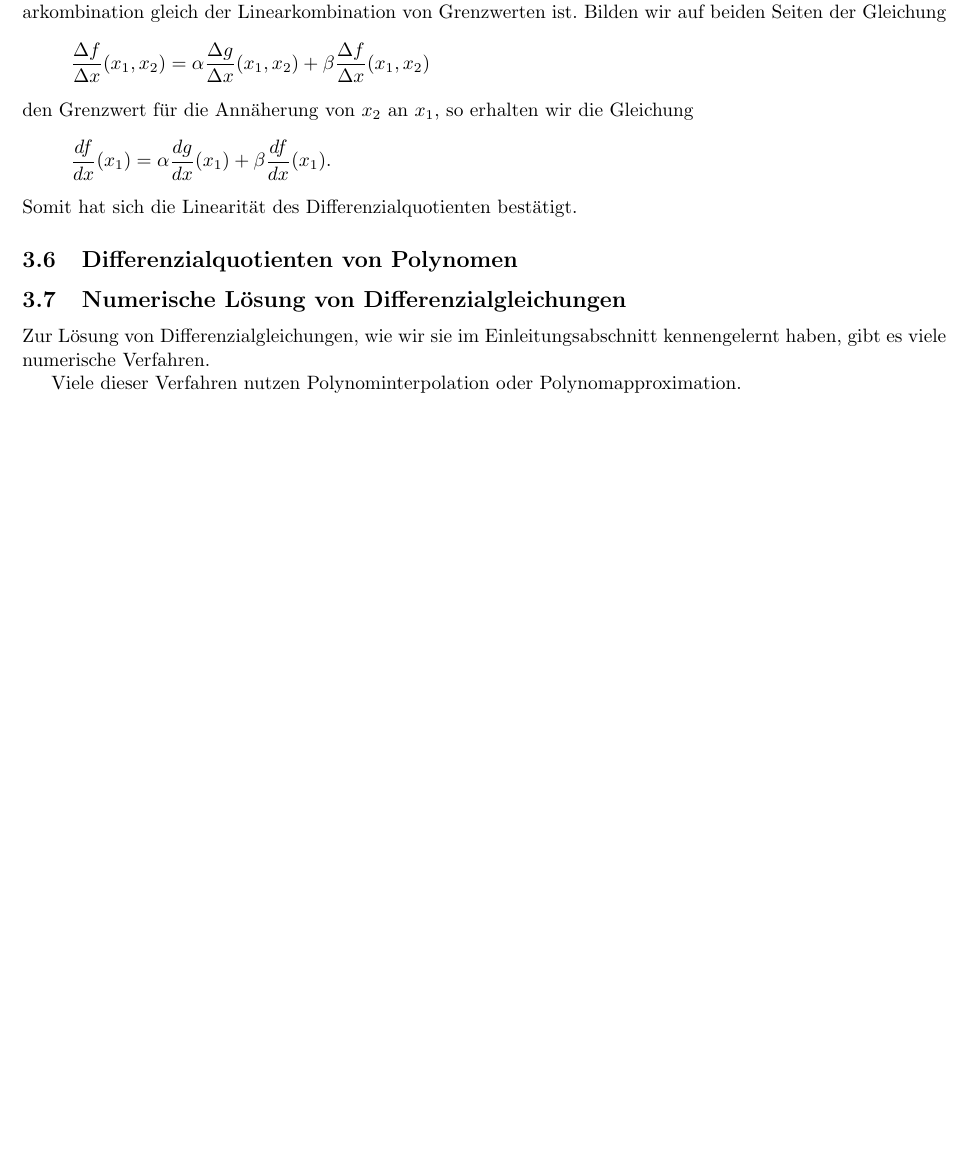
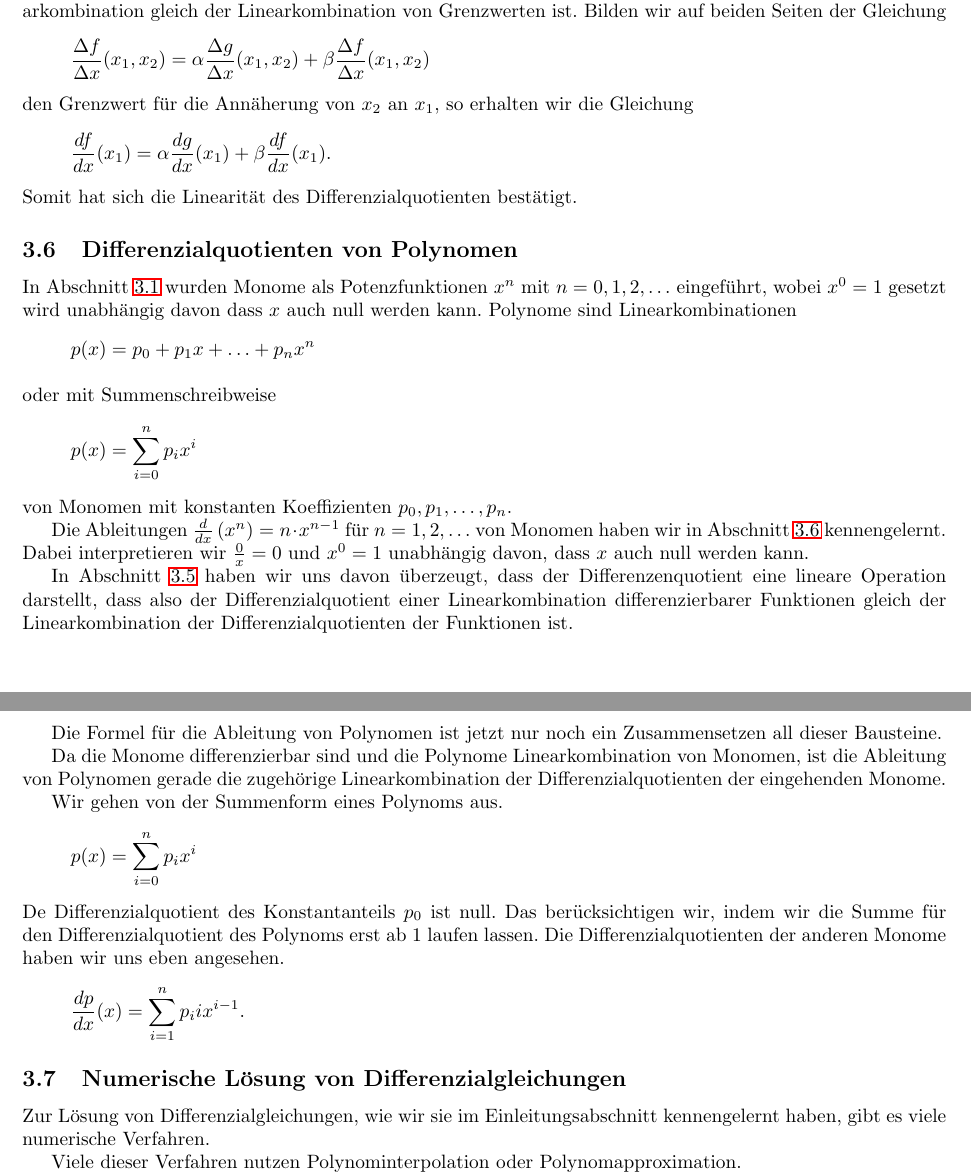
Before and after one commit to TobiasZawada/Schule, a LaTeX document (ableitung.tex): part of page 14 of 16 before the commit and two parts of pages 14 and 15 of 17 after it, the two joined at a grey line, cut so that both start at the same text, the shorter picture padded with empty space. Compiled offline with LaTeX, dvips and Ghostscript.

Commit message:
Abschnitt zum Differenzialquotienten von Polynomen.

```diff
--- a/ableitung.tex
+++ b/ableitung.tex
@@ -997,7 +997,46 @@ den Grenzwert für die Annäherung von $x_2$ an $x_1$, so erhalten wir die Gleic
 Somit hat sich die Linearität des Differenzialquotienten bestätigt.
 \subsection{Differenzialquotienten von Polynomen}
 \label{sec:poly:ddx}
+In Abschnitt~\ref{sec:poly} wurden Monome als Potenzfunktionen $x^n$
+mit $n=0,1,2,\ldots$ eingeführt, wobei $x^0=1$ gesetzt wird unabhängig
+davon dass $x$ auch null werden kann.
+Polynome sind Linearkombinationen
+\begin{align*}
+  p(x)&=p_0+p_1x+\ldots+p_nx^n
+  \intertext{oder mit Summenschreibweise}
+  p(x)&=\sum_{i=0}^n p_i x^i
+\end{align*}
+von Monomen mit konstanten Koeffizienten $p_0,p_1,\ldots,p_n$.
 
+Die Ableitungen $\ddx{}\left(x^n\right) = n\cdot x^{n-1}$ für
+$n=1,2,\ldots$ von Monomen haben wir in Abschnitt~\ref{sec:poly:ddx}
+kennengelernt. Dabei interpretieren wir $\frac{0}{x}=0$ und $x^0 = 1$
+unabhängig davon, dass $x$ auch null werden kann.
+
+In Abschnitt~\ref{sec:ddx:linearity} haben wir uns davon überzeugt,
+dass der Differenzenquotient eine lineare Operation darstellt, dass
+also der Differenzialquotient einer Linearkombination
+differenzierbarer Funktionen gleich der Linearkombination der
+Differenzialquotienten der Funktionen ist.
+
+Die Formel für die Ableitung von Polynomen ist jetzt nur noch ein
+Zusammensetzen all dieser Bausteine.
+
+Da die Monome differenzierbar sind und die Polynome Linearkombination
+von Monomen, ist die Ableitung von Polynomen gerade die zugehörige
+Linearkombination der Differenzialquotienten der eingehenden Monome.
+
+Wir gehen von der Summenform eines Polynoms aus.
+\begin{align*}
+  p(x) = \sum_{i=0}^n p_i x^i
+\end{align*}
+De Differenzialquotient des Konstantanteils $p_0$ ist null. Das
+berücksichtigen wir, indem wir die Summe für den Differenzialquotient
+des Polynoms erst ab $1$ laufen lassen. Die Differenzialquotienten der
+anderen Monome haben wir uns eben angesehen.
+\begin{align*}
+  \ddx p(x) = \sum_{i=1}^n p_i i x^{i-1}.
+\end{align*}
 \subsection{Numerische Lösung von Differenzialgleichungen}
 Zur Lösung von Differenzialgleichungen, wie wir sie im
 Einleitungsabschnitt kennengelernt haben, gibt es viele numerische
```
Also changed, not shown: ableitung.pdf, ableitung.tex (4 more changed lines).
